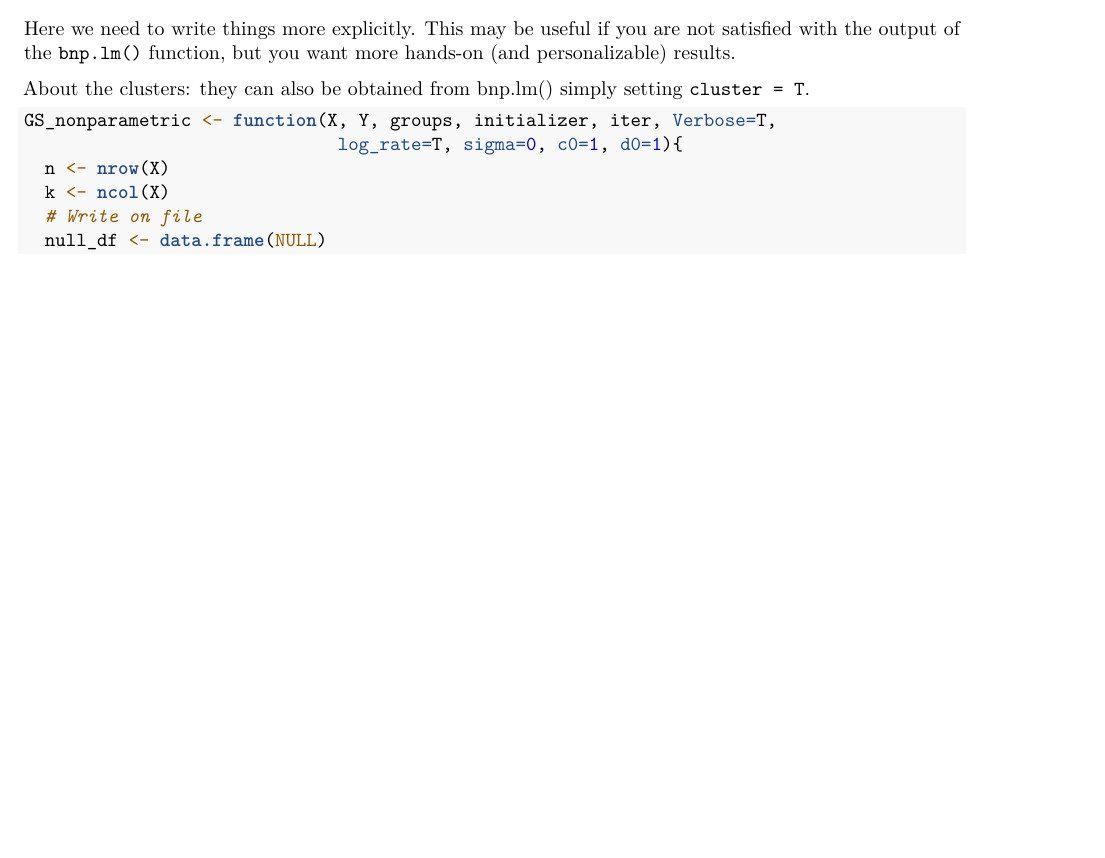
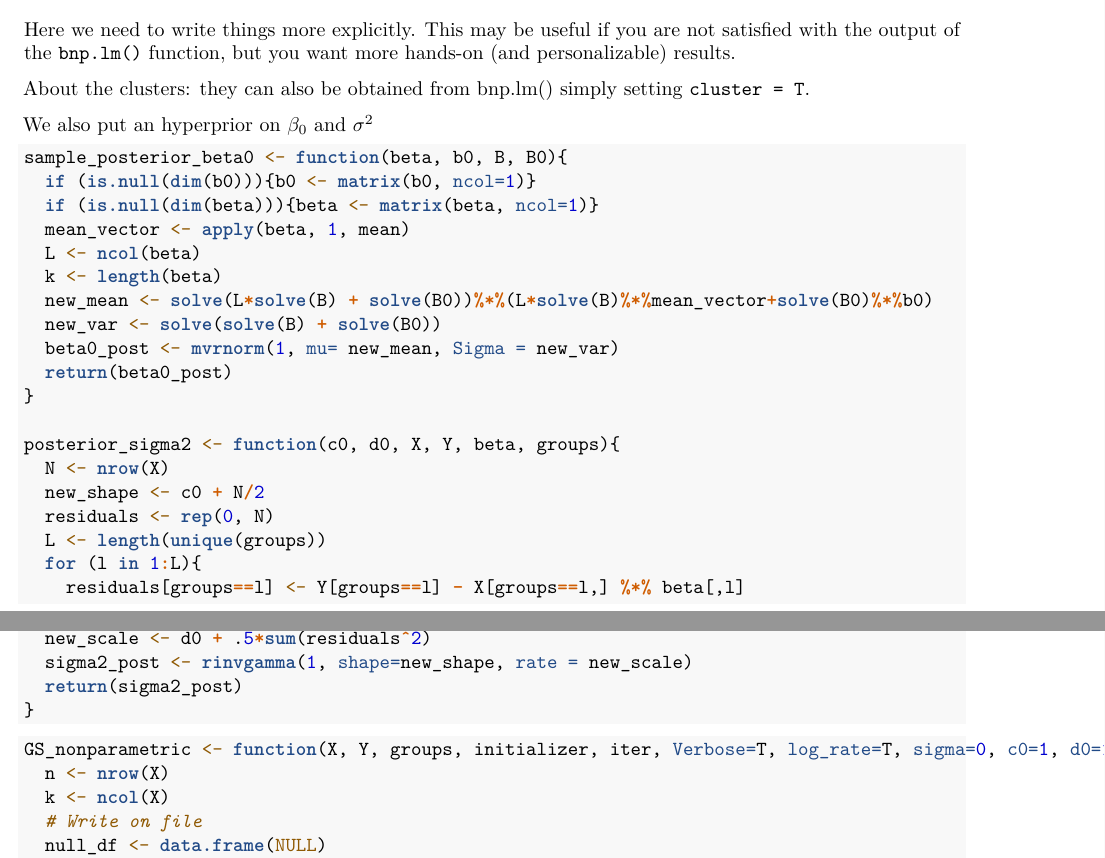
Before and after one commit to ValentinaGhidini/bnpResiduals, an R Markdown document (Application - Insurance/Tutorial - Application (Insurance).Rmd): part of page 4 of 10 before the commit and two parts of pages 4 and 5 of 11 after it, the two joined at a grey line, cut so that both start at the same text, the shorter picture padded with empty space. Rendered offline with R 4.5, knitr and Pandoc, then LaTeX, with nearby package versions; code that draws random numbers runs with fixed seeds of ours; some code elsewhere in the file could not run offline.

Commit message:
Add files via upload

````diff
--- a/Application - Insurance/Tutorial - Application (Insurance).Rmd
+++ b/Application - Insurance/Tutorial - Application (Insurance).Rmd
@@ -181,9 +181,39 @@ Here we need to write things more explicitly. This may be useful if you are not
 
 About the clusters: they can also be obtained from bnp.lm() simply setting \texttt{cluster = T}.
 
+We also put an hyperprior on $\beta_0$ and $\sigma^2$
 ```{r}
-GS_nonparametric <- function(X, Y, groups, initializer, iter, Verbose=T,
-                              log_rate=T, sigma=0, c0=1, d0=1){
+sample_posterior_beta0 <- function(beta, b0, B, B0){
+  if (is.null(dim(b0))){b0 <- matrix(b0, ncol=1)}
+  if (is.null(dim(beta))){beta <- matrix(beta, ncol=1)}
+  mean_vector <- apply(beta, 1, mean)
+  L <- ncol(beta)
+  k <- length(beta)
+  new_mean <- solve(L*solve(B) + solve(B0))%*%(L*solve(B)%*%mean_vector+solve(B0)%*%b0)
+  new_var <- solve(solve(B) + solve(B0))
+  beta0_post <- mvrnorm(1, mu= new_mean, Sigma = new_var)
+  return(beta0_post)
+}
+
+posterior_sigma2 <- function(c0, d0, X, Y, beta, groups){
+  N <- nrow(X)
+  new_shape <- c0 + N/2
+  residuals <- rep(0, N)
+  L <- length(unique(groups))
+  for (l in 1:L){
+    residuals[groups==l] <- Y[groups==l] - X[groups==l,] %*% beta[,l]
+  }
+  new_scale <- d0 + .5*sum(residuals^2)
+  sigma2_post <- rinvgamma(1, shape=new_shape, rate = new_scale)
+  return(sigma2_post)
+}
+
+
+```
+
+
+```{r}
+GS_nonparametric <- function(X, Y, groups, initializer, iter, Verbose=T, log_rate=T, sigma=0, c0=1, d0=1){
   n <- nrow(X)
   k <- ncol(X)
   # Write on file
````
Also changed, not shown: Application - Insurance/Tutorial - Application (Insurance).Rmd (24 more changed lines).
